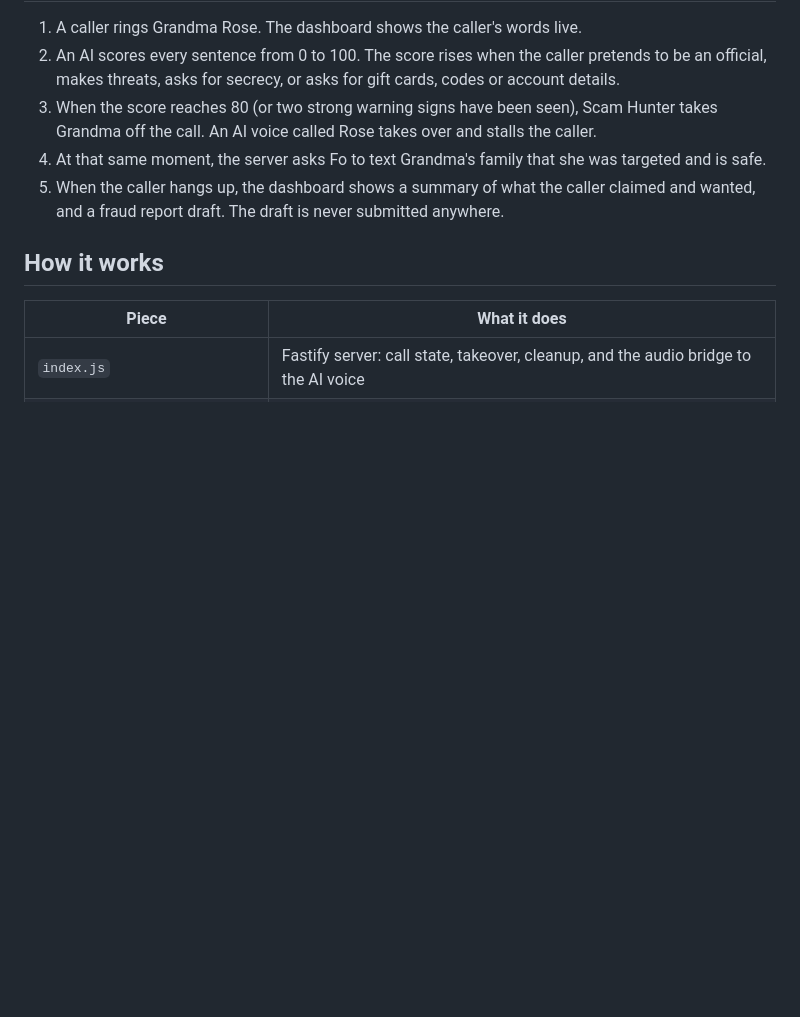
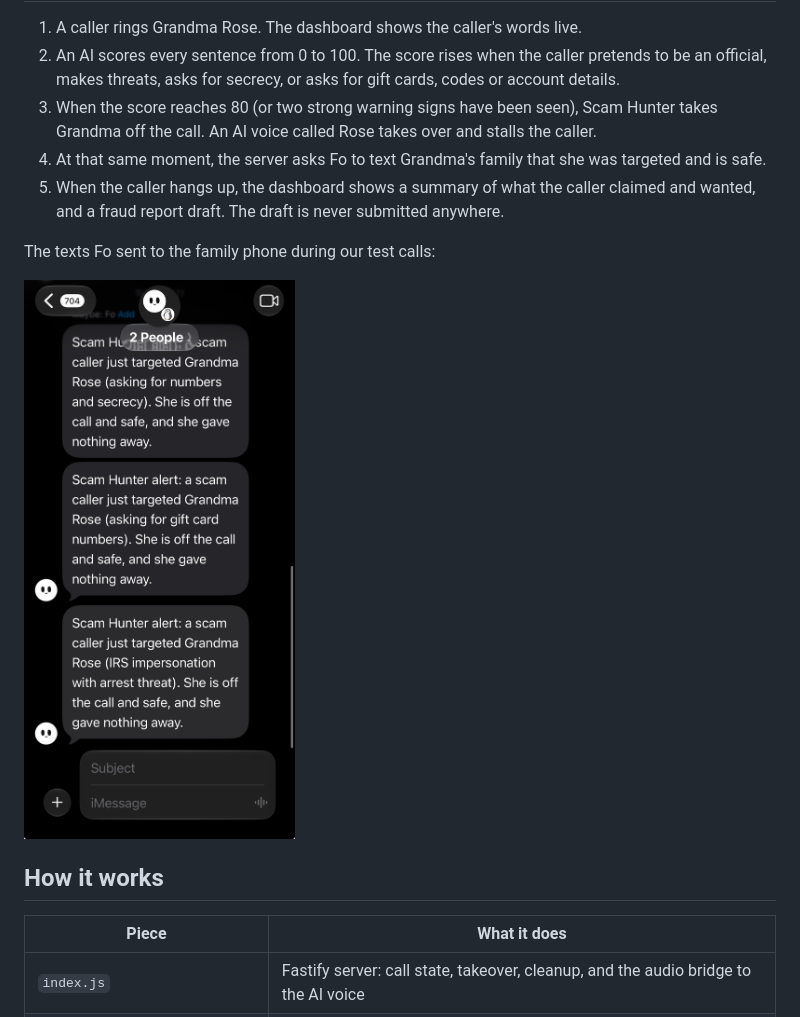
Before and after one commit to puntre/scam-hunter, a Markdown page: README.md, the part around the change. GitHub-like rendering; pictures changed too: docs/fo-family-text.jpg (added); blank space fills up the shorter version.

Commit message:
README: show the alert texts Fo sent to the family phone
Co-Authored-By: Claude Fable 5.2 <noreply@anthropic.com>
Claude-Session: https://claude.ai/code/session_016F4qeGs4fq7HM7qqjgoBBC

```diff
--- a/README.md
+++ b/README.md
@@ -11,6 +11,10 @@ Built in a hackathon for the Wajo Fo track.
 3. When the score reaches 80 (or two strong warning signs have been seen), Scam Hunter takes Grandma off the call. An AI voice called Rose takes over and stalls the caller.
 4. At that same moment, the server asks Fo to text Grandma's family that she was targeted and is safe.
 5. When the caller hangs up, the dashboard shows a summary of what the caller claimed and wanted, and a fraud report draft. The draft is never submitted anywhere.
+
+The texts Fo sent to the family phone during our test calls:
+
+<img src="docs/fo-family-text.jpg" alt="Three Scam Hunter alert texts from Fo on the family phone, each saying a scam caller targeted Grandma Rose and that she is off the call and safe" width="320">
 
 ## How it works
 
```
